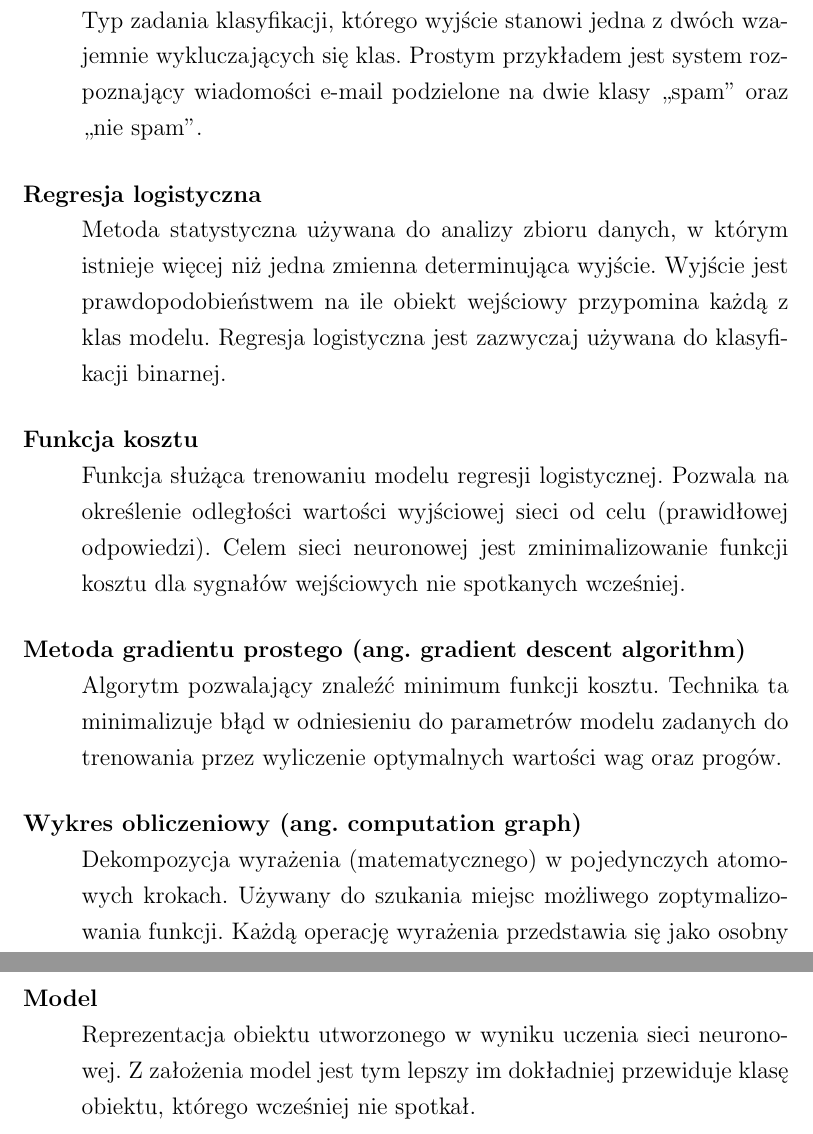
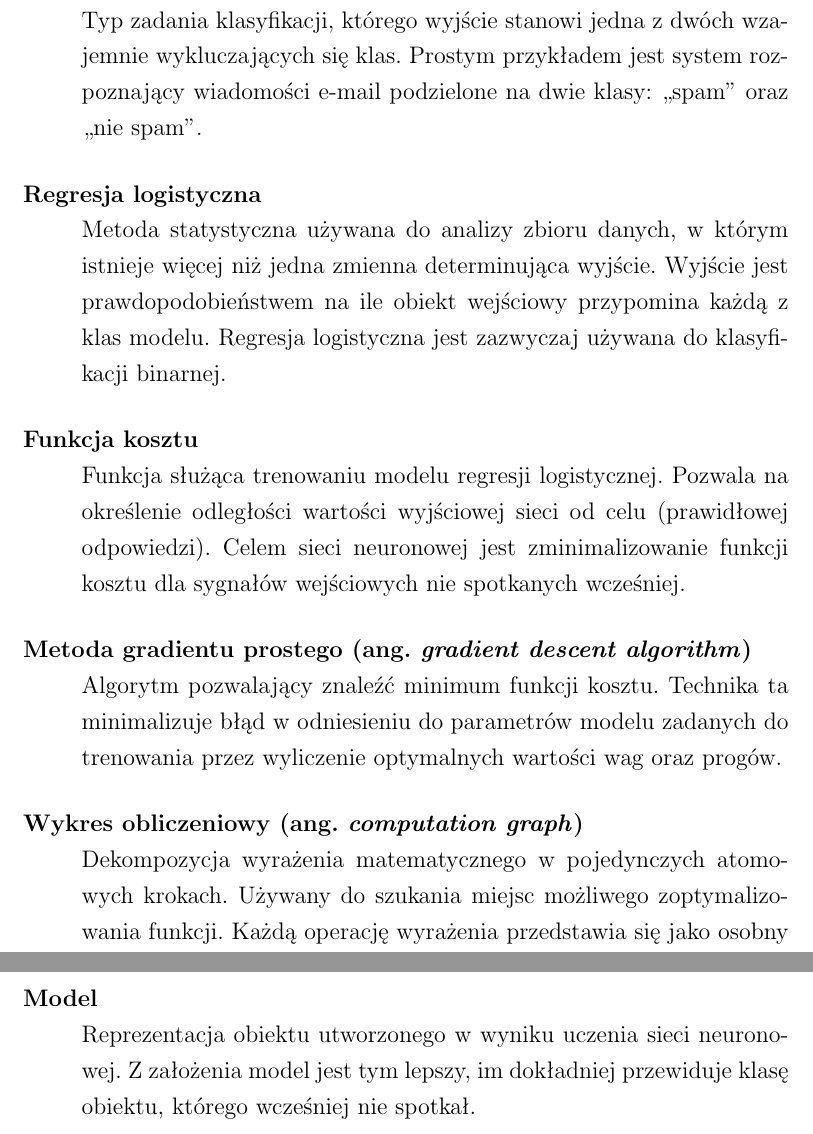
Before and after one commit to Pawel-Marcin-Chojnacki/qwer, a LaTeX thesis (praca.tex): two parts of pages 7 and 9 of 96, joined at a grey line, cut so that both start at the same text. Compiled offline with pdfLaTeX.

Commit message:
Słownik pojęć - interpunkcja - kursywa tam gdzie słowo angielskie

```diff
--- a/praca.tex
+++ b/praca.tex
@@ -225,11 +225,9 @@ Toruń 2018
 \markboth{}{Słownik pojęć}
 \addcontentsline{toc}{chapter}{Słownik pojęć}
 \begin{description}[style=nextline]
-	\item[Klasyfikacja binarna] Typ zadania klasyfikacji, którego wyjście stanowi jedna z dwóch wzajemnie wykluczających się klas. Prostym przykładem jest system rozpoznający wiadomości e-mail podzielone na dwie klasy ,,spam'' oraz ,,nie spam''.
+	\item[Klasyfikacja binarna] Typ zadania klasyfikacji, którego wyjście stanowi jedna z dwóch wzajemnie wykluczających się klas. Prostym przykładem jest system rozpoznający wiadomości e-mail podzielone na dwie klasy: ,,spam'' oraz ,,nie spam''.
 	\item[Regresja logistyczna] Metoda statystyczna używana do analizy zbioru danych, w którym istnieje więcej niż jedna zmienna determinująca wyjście. Wyjście jest prawdopodobieństwem na ile obiekt wejściowy przypomina każdą z klas modelu. Regresja logistyczna jest zazwyczaj używana do klasyfikacji binarnej.
 	\item[Funkcja kosztu] Funkcja służąca trenowaniu modelu regresji logistycznej. Pozwala na określenie odległości wartości wyjściowej sieci od celu (prawidłowej odpowiedzi). Celem sieci neuronowej jest zminimalizowanie funkcji kosztu dla sygnałów wejściowych nie spotkanych wcześniej.
-	\item[Metoda gradientu prostego (ang. gradient descent algorithm)] Algorytm pozwalający znaleźć minimum funkcji kosztu. Technika ta minimalizuje błąd w odniesieniu do parametrów modelu zadanych do trenowania przez wyliczenie optymalnych wartości wag oraz progów.
-	\item[Wykres obliczeniowy (ang. computation graph)] Dekompozycja wyrażenia (matematycznego) w pojedynczych atomowych krokach. Używany do szukania miejsc możliwego zoptymalizowania funkcji. Każdą operację wyrażenia przedstawia się jako osobny węzeł w grafie skierowanym. Wykresów obliczeniowych używa się podczas ręcznej analizy funkcji błędu oraz jako wizualizacji obliczeń w wielu bibliotekach głębokiego uczenia maszynowego.
-	\item[Funkcja aktywacji] Jedna z funkcji (zazwyczaj sigmoidalna lub rektyfikowana jednostka liniowa) która przyjmuje zsumowaną wartość wszystkich wejść z poprzedniej warstwy sieci neuronowej i propaguje wartość wynikową do następnej warstwy.
-	\item[Konwolucja (ang. convolution)] Termin w kontekście uczenia maszynowego odwołuje się do operacji splotu lub warstwy splotowej. Splot polega na stworzeniu macierzy będącej mieszanką macierzy wejściowej z filtrem splotowym dając zestaw wag mniejszy od oryginalnego wejścia i tworząc mapę cech.
-	\item[Łączenie (ang. pooling)] Technika polegająca na redukcji danych wejściowych z poprzedniej warstwy splotowej. W łączeniu zazwyczaj używa się maksymalną wartość lub średnią z obszaru puli, który z kolei jest macierzą kwadratową o zadanym rozmiarze (2x2, 3x3 lub 5x5). Aby zmniejszyć obraz należy ustalić rozmiar filtra oraz wielkość kroku. Następnie wykonuje się przejście po całym obrazie z nałożonym filtrem. Każde przesunięcie po sygnałach z warstwy poprzedniej zwraca nową wartość dla warstwy łączącej. Pozwala to ograniczyć ilość parametrów i wyodrębnić konkretne cechy obiektu.
+	\item[Metoda gradientu prostego (ang. \textit{gradient descent algorithm})] Algorytm pozwalający znaleźć minimum funkcji kosztu. Technika ta minimalizuje błąd w odniesieniu do parametrów modelu zadanych do trenowania przez wyliczenie optymalnych wartości wag oraz progów.
+	\item[Wykres obliczeniowy (ang. \textit{computation graph})] Dekompozycja wyrażenia matematycznego w pojedynczych atomowych krokach. Używany do szukania miejsc możliwego zoptymalizowania funkcji. Każdą operację wyrażenia przedstawia się jako osobny węzeł w grafie skierowanym. Wykresów obliczeniowych używa się podczas ręcznej analizy funkcji błędu oraz jako wizualizacji obliczeń w wielu bibliotekach głębokiego uczenia maszynowego.
+	\item[Funkcja aktywacji] Jedna z funkcji (zazwyczaj sigmoidalna lub rektyfikowana jednostka liniowa), która przyjmuje zsumowaną wartość wszystkich wejść z poprzedniej warstwy sieci neuronowej i propaguje wartość wynikową do następnej warstwy.
@@ -238,5 +238,5 @@ Toruń 2018
 	\item[Epoka] Pełne przejście przez zestaw danych treningowych, tak że każdy element został przekazany do sieci jeden raz.
-	\item[Model] Reprezentacja obiektu utworzonego w wyniku uczenia sieci neuronowej. Z założenia model jest tym lepszy im dokładniej przewiduje klasę obiektu, którego wcześniej nie spotkał.
+	\item[Model] Reprezentacja obiektu utworzonego w wyniku uczenia sieci neuronowej. Z założenia model jest tym lepszy, im dokładniej przewiduje klasę obiektu, którego wcześniej nie spotkał.
 \end{description}
 
 % ################################
```
Also changed, not shown: praca.tex (4 more changed lines).
